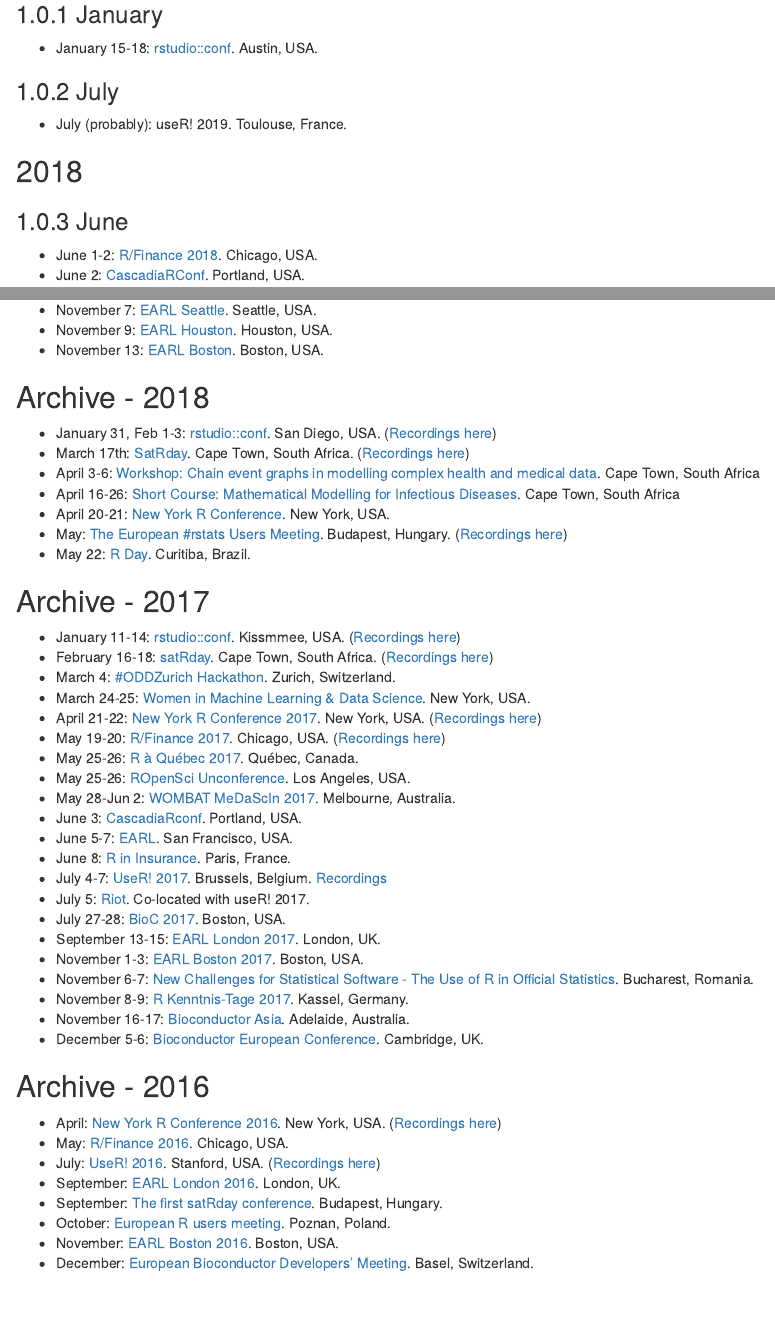
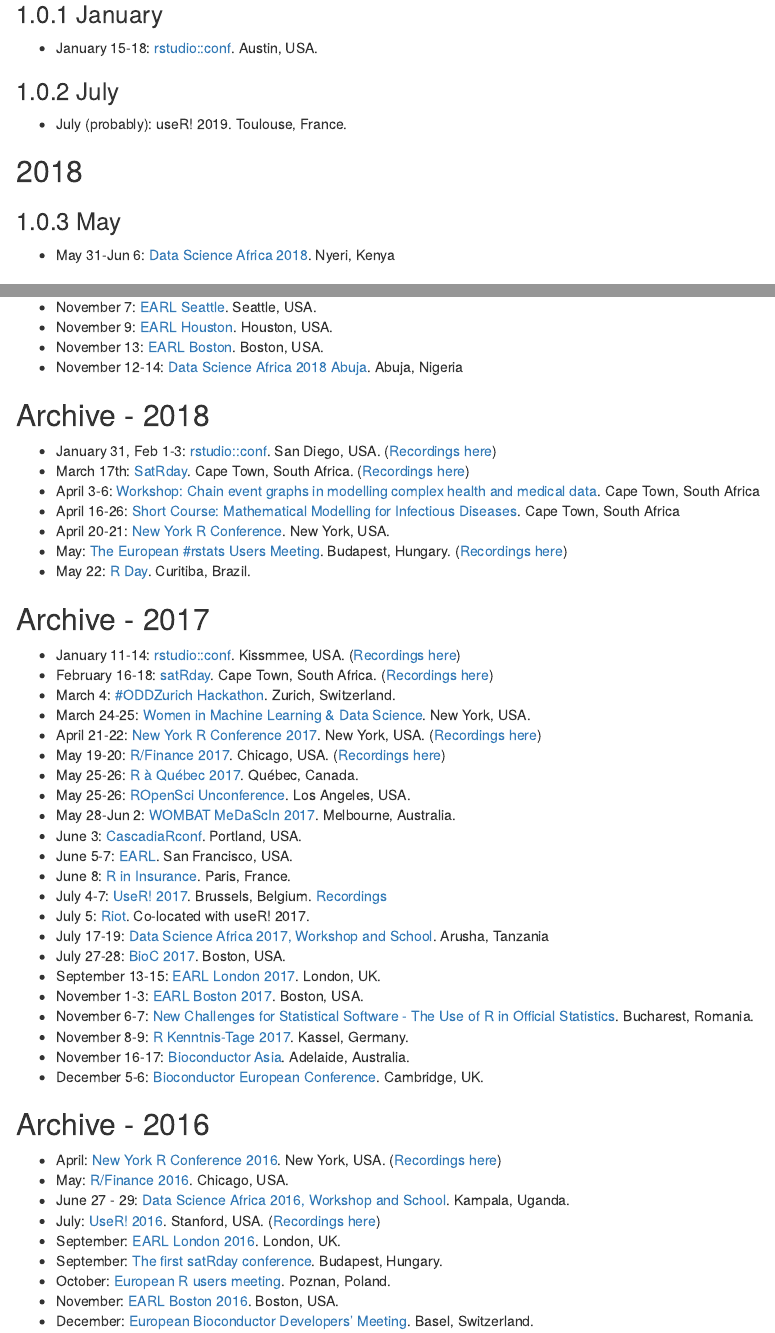
Before and after one commit to nkoc001/website, an R Markdown document (01-about.Rmd): the page in a window 1100 px wide, from 190 px down, and a second part further down, joined at a grey line. Rendered offline with R 4.5, knitr and Pandoc, with nearby package versions; drawn as R Markdown's standard HTML page in place of the format the file asks for.

Commit message:
Update 01-about.Rmd

```diff
--- a/01-about.Rmd
+++ b/01-about.Rmd
@@ -19,6 +19,9 @@
   * July (probably): useR! 2019. Toulouse, France.
 
 ## 2018 {-}
+
+### May
+  * May 31-Jun 6: [Data Science Africa 2018](http://www.datascienceafrica.org/dsa2018/). Nyeri, Kenya
 
 ### June
 
@@ -44,6 +47,7 @@
  * November 7: [EARL Seattle](https://earlconf.com/boston). Seattle, USA.
  * November 9: [EARL Houston](https://earlconf.com/boston). Houston, USA.
  * November 13: [EARL Boston](https://earlconf.com/boston). Boston, USA.
+ * November 12-14: [Data Science Africa 2018 Abuja](http://www.datascienceafrica.org/dsa2018abuja/). Abuja, Nigeria
 
 ## Archive - 2018 {-}
 
@@ -71,6 +75,7 @@
    * June 8: [R in Insurance](https://rininsurance17.sciencesconf.org/). Paris, France.
   * July 4-7: [UseR! 2017](http://www.user2017.brussels/). Brussels, Belgium. [Recordings](https://channel9.msdn.com/events/useR-international-R-User-conferences/)
   * July 5: [Riot](http://riotworkshop.github.io/). Co-located with useR! 2017.
+  * July 17-19: [Data Science Africa 2017, Workshop and School](http://www.datascienceafrica.org/dsa2017/). Arusha, Tanzania
   * July 27-28: [BioC 2017](https://www.bioconductor.org/help/course-materials/2017/BioC2017/). Boston, USA.
   * September 13-15: [EARL London 2017](https://earlconf.com/london/). London, UK.
   * November 1-3: [EARL Boston 2017](https://earlconf.com/boston/). Boston, USA.
@@ -83,6 +88,7 @@
 
   * April: [New York R Conference 2016](http://www.rstats.nyc). New York, USA. ([Recordings here](https://www.rstats.nyc/2017/))
   * May: [R/Finance 2016](http://www.rinfinance.com). Chicago, USA.
+  * June 27 - 29: [Data Science Africa 2016, Workshop and School](http://www.datascienceafrica.org/dsa2016/). Kampala, Uganda.
   * July: [UseR! 2016](http://user2016.org/). Stanford, USA. ([Recordings here](https://channel9.msdn.com/Events/useR-international-R-User-conference/useR2016))
   * September: [EARL London 2016](https://earlconf.com/london/). London, UK.
   * September: [The first satRday conference](http://budapest.satrdays.org). Budapest, Hungary.
```
